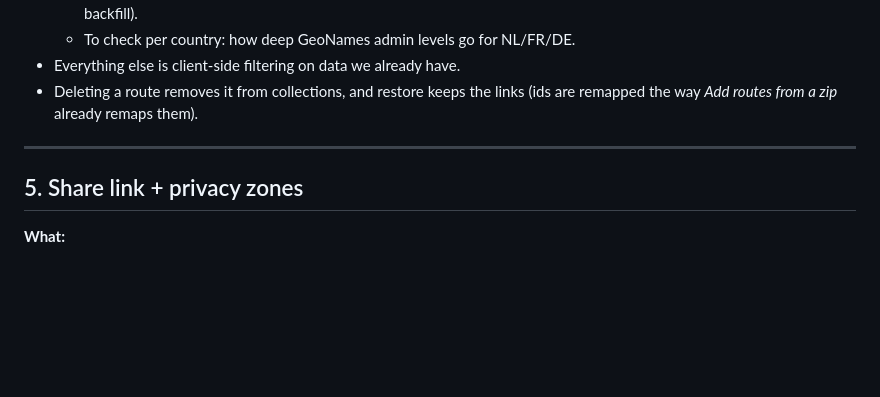
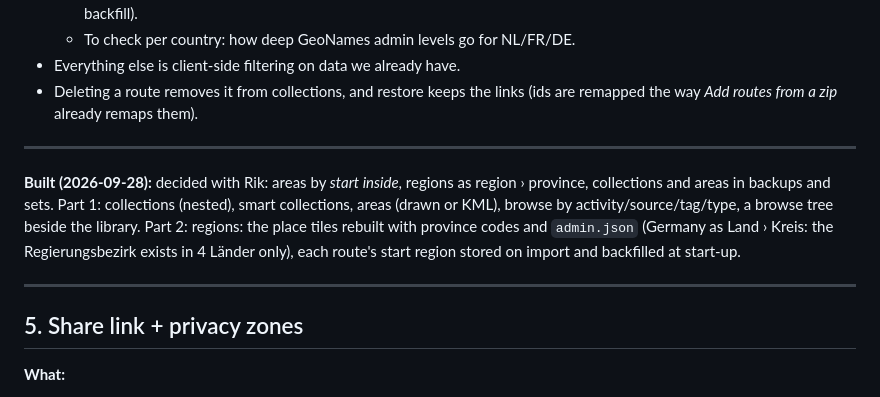
Before and after one commit to rvanbruggen/regraveler, a Markdown page: docs/ROADMAP.md, the part around the change. Drawn GitHub-style; blank space fills up the shorter version.

Commit message:
Roadmap: the catalog is built
Co-Authored-By: Claude Opus 5.5 <noreply@anthropic.com>

```diff
--- a/docs/ROADMAP.md
+++ b/docs/ROADMAP.md
@@ -292,6 +292,15 @@ Clicking a node filters the table and the map, and each node shows a count.
 
 ---
 
+**Built (2026-09-28):** decided with Rik: areas by *start inside*, regions as region ›
+province, collections and areas in backups and sets. Part 1: collections (nested), smart
+collections, areas (drawn or KML), browse by activity/source/tag/type, a browse tree beside
+the library. Part 2: regions: the place tiles rebuilt with province codes and `admin.json`
+(Germany as Land › Kreis: the Regierungsbezirk exists in 4 Länder only), each route's start
+region stored on import and backfilled at start-up.
+
+---
+
 ## 5. Share link + privacy zones
 
 **What:**
```
